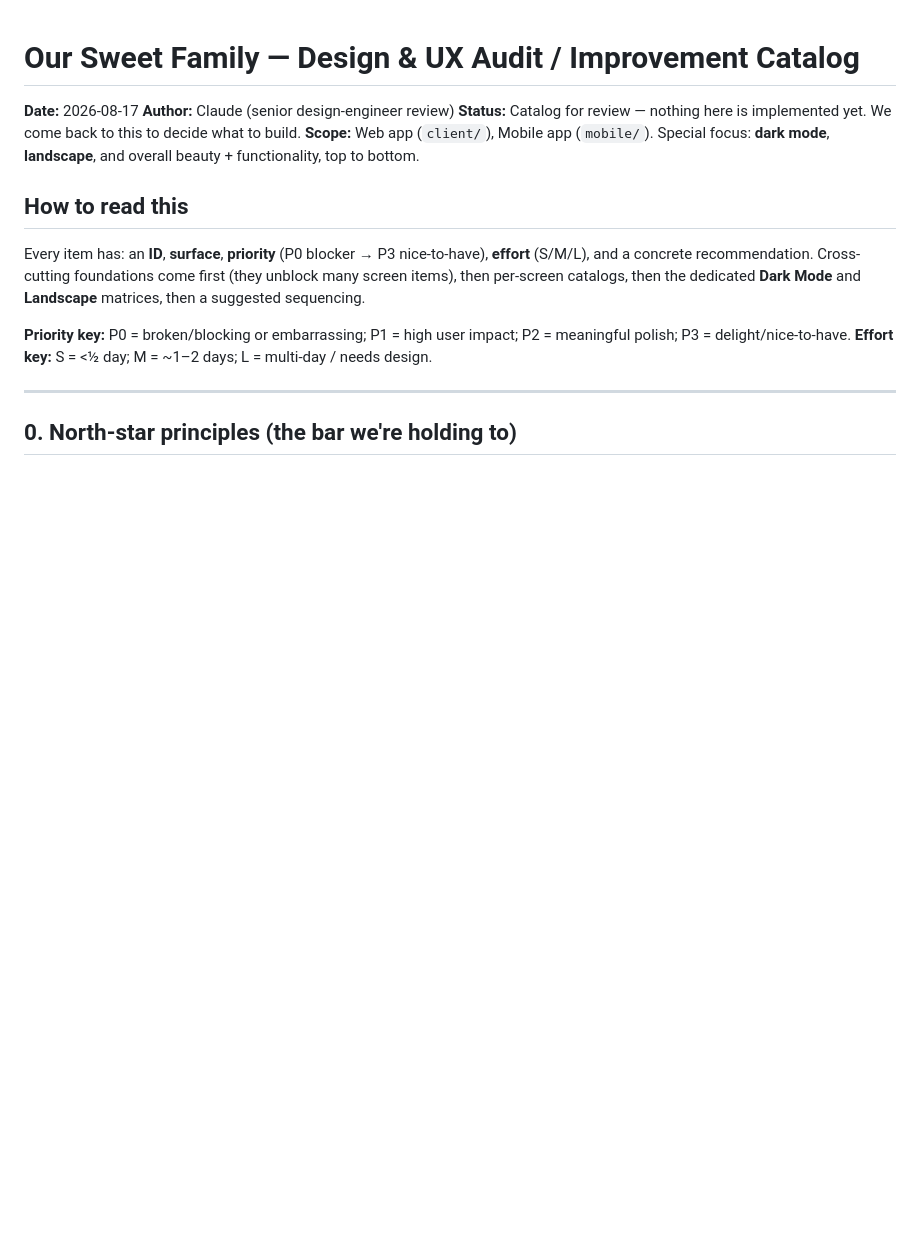
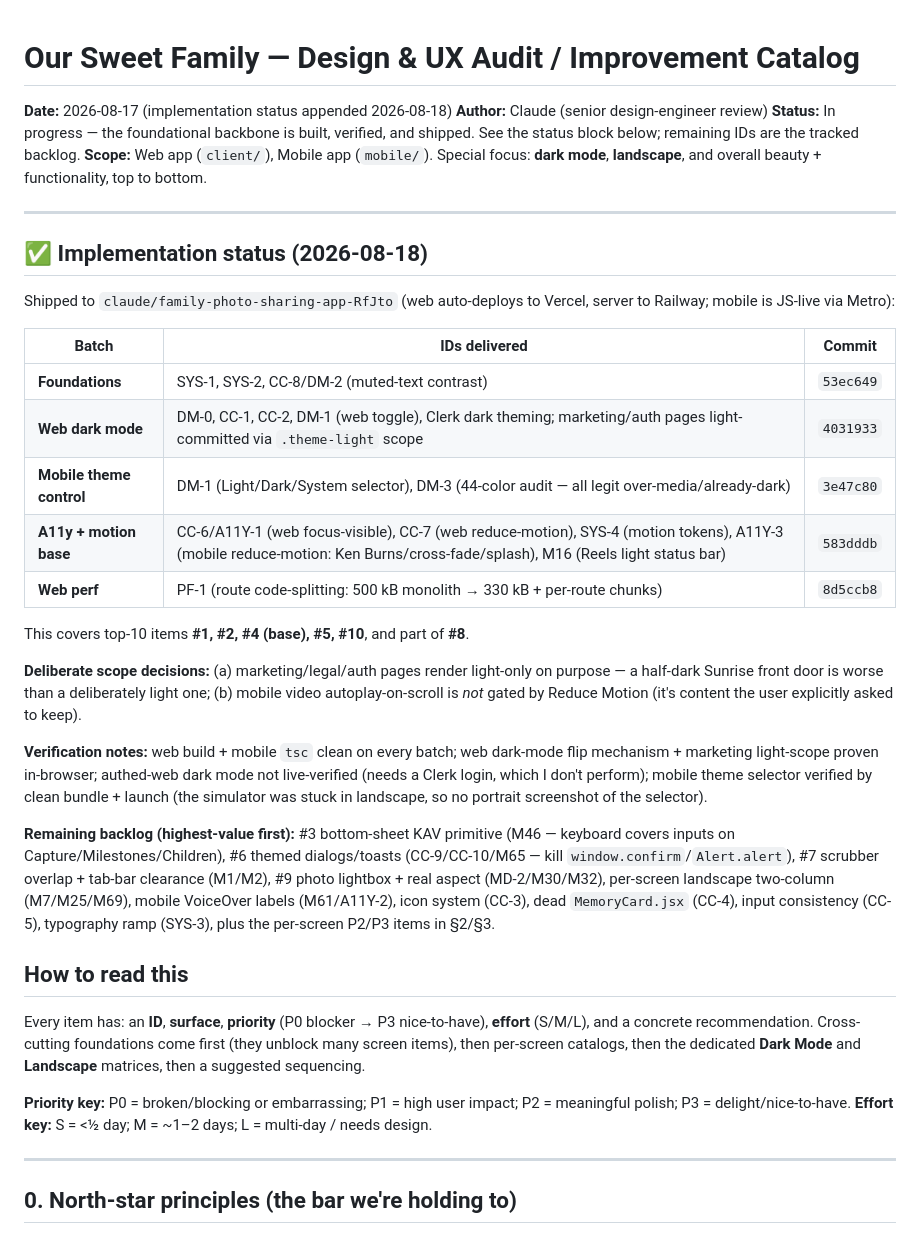
Before and after one commit to PatrickQuiery/Our-Sweet-Family, a Markdown page: docs/design-audit-2026-08-17.md, the part around the change. GitHub-like rendering; blank space fills up the shorter version.

Commit message:
docs: mark audit implementation status (foundations→perf shipped)
Co-Authored-By: Claude Opus 4.8 <noreply@anthropic.com>

```diff
--- a/docs/design-audit-2026-08-17.md
+++ b/docs/design-audit-2026-08-17.md
@@ -1,9 +1,31 @@
 # Our Sweet Family — Design & UX Audit / Improvement Catalog
 
-**Date:** 2026-08-17
+**Date:** 2026-08-17 (implementation status appended 2026-08-18)
 **Author:** Claude (senior design-engineer review)
-**Status:** Catalog for review — nothing here is implemented yet. We come back to this to decide what to build.
+**Status:** In progress — the foundational backbone is built, verified, and shipped. See the status block below; remaining IDs are the tracked backlog.
 **Scope:** Web app (`client/`), Mobile app (`mobile/`). Special focus: **dark mode**, **landscape**, and overall beauty + functionality, top to bottom.
+
+---
+
+## ✅ Implementation status (2026-08-18)
+
+Shipped to `claude/family-photo-sharing-app-RfJto` (web auto-deploys to Vercel, server to Railway; mobile is JS-live via Metro):
+
+| Batch | IDs delivered | Commit |
+|---|---|---|
+| **Foundations** | SYS-1, SYS-2, CC-8/DM-2 (muted-text contrast) | `53ec649` |
+| **Web dark mode** | DM-0, CC-1, CC-2, DM-1 (web toggle), Clerk dark theming; marketing/auth pages light-committed via `.theme-light` scope | `4031933` |
+| **Mobile theme control** | DM-1 (Light/Dark/System selector), DM-3 (44-color audit — all legit over-media/already-dark) | `3e47c80` |
+| **A11y + motion base** | CC-6/A11Y-1 (web focus-visible), CC-7 (web reduce-motion), SYS-4 (motion tokens), A11Y-3 (mobile reduce-motion: Ken Burns/cross-fade/splash), M16 (Reels light status bar) | `583dddb` |
+| **Web perf** | PF-1 (route code-splitting: 500 kB monolith → 330 kB + per-route chunks) | `8d5ccb8` |
+
+This covers top-10 items **#1, #2, #4 (base), #5, #10**, and part of **#8**.
+
+**Deliberate scope decisions:** (a) marketing/legal/auth pages render light-only on purpose — a half-dark Sunrise front door is worse than a deliberately light one; (b) mobile video autoplay-on-scroll is *not* gated by Reduce Motion (it's content the user explicitly asked to keep).
+
+**Verification notes:** web build + mobile `tsc` clean on every batch; web dark-mode flip mechanism + marketing light-scope proven in-browser; authed-web dark mode not live-verified (needs a Clerk login, which I don't perform); mobile theme selector verified by clean bundle + launch (the simulator was stuck in landscape, so no portrait screenshot of the selector).
+
+**Remaining backlog (highest-value first):** #3 bottom-sheet KAV primitive (M46 — keyboard covers inputs on Capture/Milestones/Children), #6 themed dialogs/toasts (CC-9/CC-10/M65 — kill `window.confirm`/`Alert.alert`), #7 scrubber overlap + tab-bar clearance (M1/M2), #9 photo lightbox + real aspect (MD-2/M30/M32), per-screen landscape two-column (M7/M25/M69), mobile VoiceOver labels (M61/A11Y-2), icon system (CC-3), dead `MemoryCard.jsx` (CC-4), input consistency (CC-5), typography ramp (SYS-3), plus the per-screen P2/P3 items in §2/§3.
 
 ## How to read this
 
```
